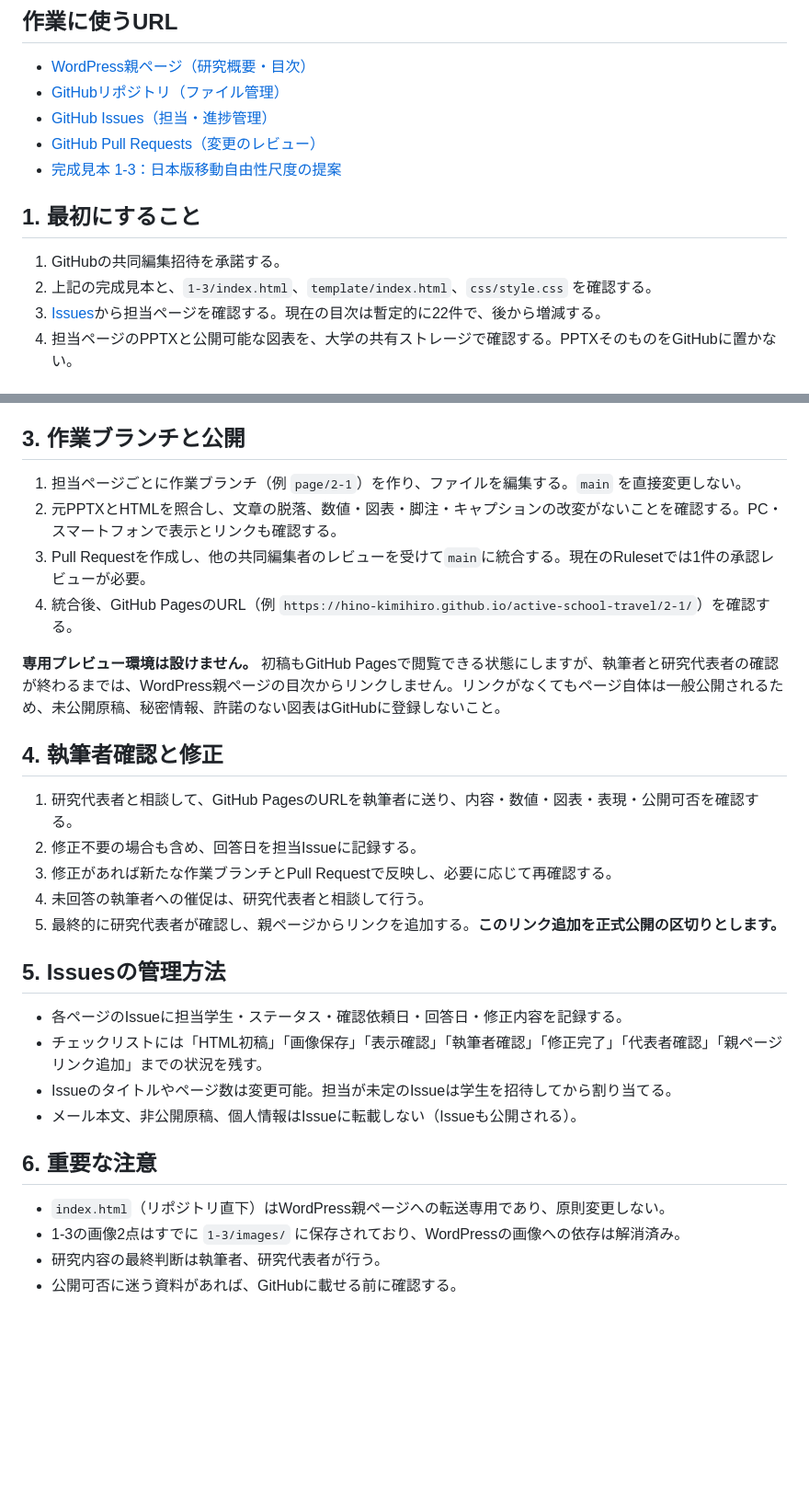
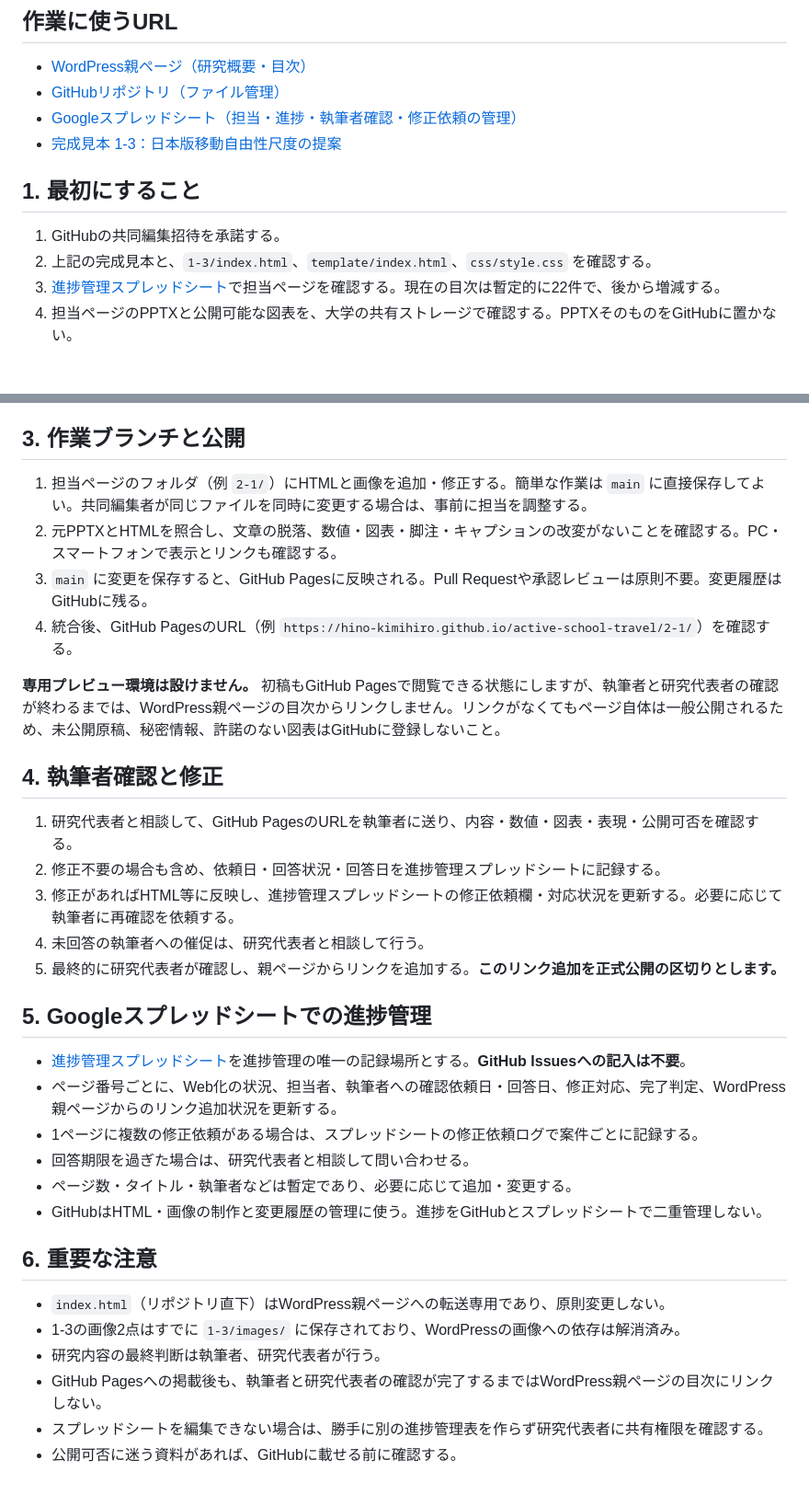
Before and after one commit to active-school-travel/active-school-travel.github.io, a Markdown page: README.md, 2 parts joined by grey strips. Shown at 92% size. Drawn GitHub-style; blank space fills up the shorter version.

Commit message:
Use Google Sheets instead of GitHub Issues for progress tracking

```diff
--- a/README.md
+++ b/README.md
@@ -6,15 +6,14 @@
 
 - [WordPress親ページ（研究概要・目次）](https://ua.t.u-tokyo.ac.jp/active-school-travel/)
 - [GitHubリポジトリ（ファイル管理）](https://github.com/hino-kimihiro/active-school-travel)
-- [GitHub Issues（担当・進捗管理）](https://github.com/hino-kimihiro/active-school-travel/issues)
-- [GitHub Pull Requests（変更のレビュー）](https://github.com/hino-kimihiro/active-school-travel/pulls)
+- [Googleスプレッドシート（担当・進捗・執筆者確認・修正依頼の管理）](https://docs.google.com/spreadsheets/d/1fLWZC5OR9Yw0Xfsuf6pUUtJw9zvO4iugXa7yxhpS5Hg/edit?usp=sharing)
 - [完成見本 1-3：日本版移動自由性尺度の提案](https://hino-kimihiro.github.io/active-school-travel/1-3/)
 
 ## 1. 最初にすること
 
 1. GitHubの共同編集招待を承諾する。
 2. 上記の完成見本と、`1-3/index.html`、`template/index.html`、`css/style.css` を確認する。
-3. [Issues](https://github.com/hino-kimihiro/active-school-travel/issues)から担当ページを確認する。現在の目次は暫定的に22件で、後から増減する。
+3. [進捗管理スプレッドシート](https://docs.google.com/spreadsheets/d/1fLWZC5OR9Yw0Xfsuf6pUUtJw9zvO4iugXa7yxhpS5Hg/edit?usp=sharing)で担当ページを確認する。現在の目次は暫定的に22件で、後から増減する。
 4. 担当ページのPPTXと公開可能な図表を、大学の共有ストレージで確認する。PPTXそのものをGitHubに置かない。
 
 ## 2. PPTXからHTMLへの変換
@@ -31,9 +30,9 @@
 
 ## 3. 作業ブランチと公開
 
-1. 担当ページごとに作業ブランチ（例 `page/2-1`）を作り、ファイルを編集する。`main` を直接変更しない。
+1. 担当ページのフォルダ（例 `2-1/`）にHTMLと画像を追加・修正する。簡単な作業は `main` に直接保存してよい。共同編集者が同じファイルを同時に変更する場合は、事前に担当を調整する。
 2. 元PPTXとHTMLを照合し、文章の脱落、数値・図表・脚注・キャプションの改変がないことを確認する。PC・スマートフォンで表示とリンクも確認する。
-3. Pull Requestを作成し、他の共同編集者のレビューを受けて`main`に統合する。現在のRulesetでは1件の承認レビューが必要。
+3. `main` に変更を保存すると、GitHub Pagesに反映される。Pull Requestや承認レビューは原則不要。変更履歴はGitHubに残る。
 4. 統合後、GitHub PagesのURL（例 `https://hino-kimihiro.github.io/active-school-travel/2-1/`）を確認する。
 
 **専用プレビュー環境は設けません。** 初稿もGitHub Pagesで閲覧できる状態にしますが、執筆者と研究代表者の確認が終わるまでは、WordPress親ページの目次からリンクしません。リンクがなくてもページ自体は一般公開されるため、未公開原稿、秘密情報、許諾のない図表はGitHubに登録しないこと。
@@ -41,21 +40,25 @@
 ## 4. 執筆者確認と修正
 
 1. 研究代表者と相談して、GitHub PagesのURLを執筆者に送り、内容・数値・図表・表現・公開可否を確認する。
-2. 修正不要の場合も含め、回答日を担当Issueに記録する。
-3. 修正があれば新たな作業ブランチとPull Requestで反映し、必要に応じて再確認する。
+2. 修正不要の場合も含め、依頼日・回答状況・回答日を進捗管理スプレッドシートに記録する。
+3. 修正があればHTML等に反映し、進捗管理スプレッドシートの修正依頼欄・対応状況を更新する。必要に応じて執筆者に再確認を依頼する。
 4. 未回答の執筆者への催促は、研究代表者と相談して行う。
 5. 最終的に研究代表者が確認し、親ページからリンクを追加する。**このリンク追加を正式公開の区切りとします。**
 
-## 5. Issuesの管理方法
+## 5. Googleスプレッドシートでの進捗管理
 
-- 各ページのIssueに担当学生・ステータス・確認依頼日・回答日・修正内容を記録する。
-- チェックリストには「HTML初稿」「画像保存」「表示確認」「執筆者確認」「修正完了」「代表者確認」「親ページリンク追加」までの状況を残す。
-- Issueのタイトルやページ数は変更可能。担当が未定のIssueは学生を招待してから割り当てる。
-- メール本文、非公開原稿、個人情報はIssueに転載しない（Issueも公開される）。
+- [進捗管理スプレッドシート](https://docs.google.com/spreadsheets/d/1fLWZC5OR9Yw0Xfsuf6pUUtJw9zvO4iugXa7yxhpS5Hg/edit?usp=sharing)を進捗管理の唯一の記録場所とする。**GitHub Issuesへの記入は不要**。
+- ページ番号ごとに、Web化の状況、担当者、執筆者への確認依頼日・回答日、修正対応、完了判定、WordPress親ページからのリンク追加状況を更新する。
+- 1ページに複数の修正依頼がある場合は、スプレッドシートの修正依頼ログで案件ごとに記録する。
+- 回答期限を過ぎた場合は、研究代表者と相談して問い合わせる。
+- ページ数・タイトル・執筆者などは暫定であり、必要に応じて追加・変更する。
+- GitHubはHTML・画像の制作と変更履歴の管理に使う。進捗をGitHubとスプレッドシートで二重管理しない。
 
 ## 6. 重要な注意
 
 - `index.html`（リポジトリ直下）はWordPress親ページへの転送専用であり、原則変更しない。
 - 1-3の画像2点はすでに `1-3/images/` に保存されており、WordPressの画像への依存は解消済み。
 - 研究内容の最終判断は執筆者、研究代表者が行う。
+- GitHub Pagesへの掲載後も、執筆者と研究代表者の確認が完了するまではWordPress親ページの目次にリンクしない。
+- スプレッドシートを編集できない場合は、勝手に別の進捗管理表を作らず研究代表者に共有権限を確認する。
 - 公開可否に迷う資料があれば、GitHubに載せる前に確認する。
```
